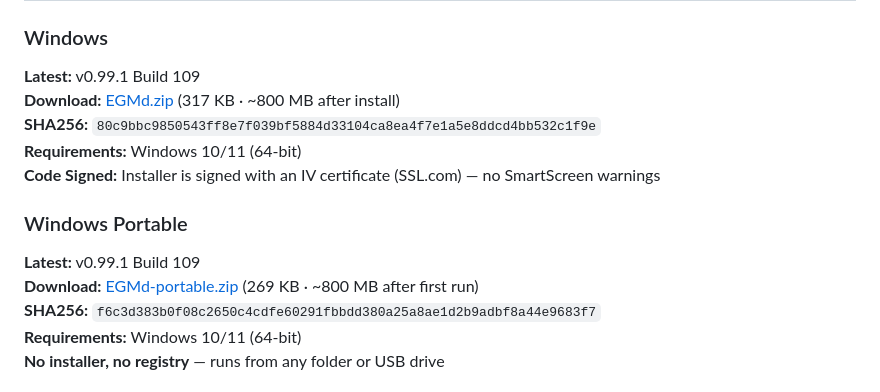
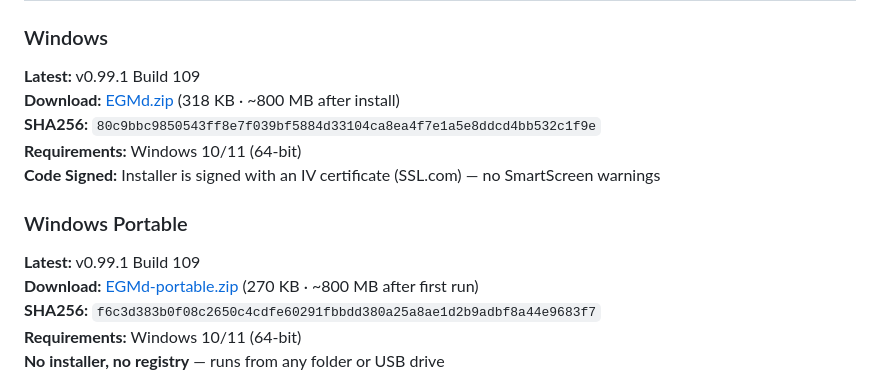
Before and after one commit to egmtm/EGM-Downloader, a Markdown page: README.md, the part around the change. Rendered like a GitHub page.

Commit message:
fix: update Windows file sizes for v0.99.1 (318KB/270KB)

```diff
--- a/README.md
+++ b/README.md
@@ -112,14 +112,14 @@ We've taken the concept in a different direction (native apps vs. web-based, end
 
 ### Windows
 **Latest:** v0.99.1 Build 109
-**Download:** [EGMd.zip](https://egerena.com/apps/EGMd.zip) (317 KB · ~800 MB after install)
+**Download:** [EGMd.zip](https://egerena.com/apps/EGMd.zip) (318 KB · ~800 MB after install)
 **SHA256:** `80c9bbc9850543ff8e7f039bf5884d33104ca8ea4f7e1a5e8ddcd4bb532c1f9e`
 **Requirements:** Windows 10/11 (64-bit)
 **Code Signed:** Installer is signed with an IV certificate (SSL.com) — no SmartScreen warnings
 
 ### Windows Portable
 **Latest:** v0.99.1 Build 109
-**Download:** [EGMd-portable.zip](https://egerena.com/apps/EGMd-portable.zip) (269 KB · ~800 MB after first run)
+**Download:** [EGMd-portable.zip](https://egerena.com/apps/EGMd-portable.zip) (270 KB · ~800 MB after first run)
 **SHA256:** `f6c3d383b0f08c2650c4cdfe60291fbbdd380a25a8ae1d2b9adbf8a44e9683f7`
 **Requirements:** Windows 10/11 (64-bit)
 **No installer, no registry** — runs from any folder or USB drive
```
